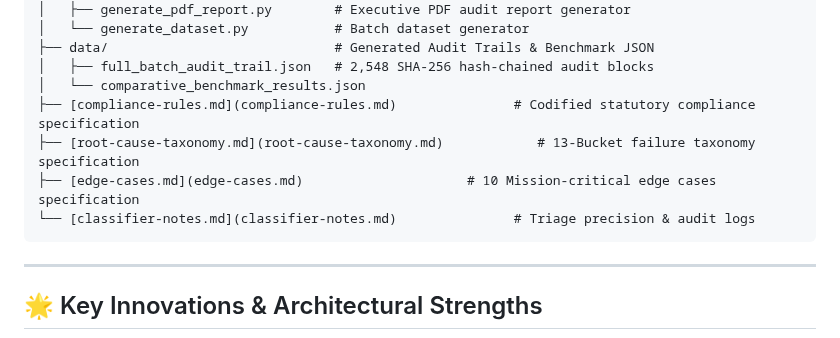
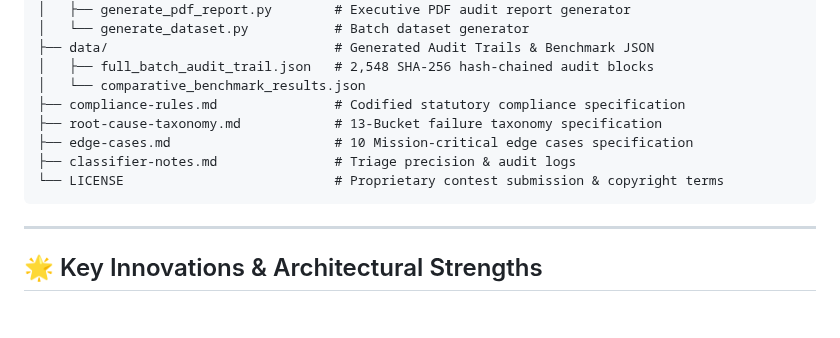
Before and after one commit to Harmit07/razorpay-ai-challenge, a Markdown page: README.md, the part around the change. GitHub-like rendering; blank space fills up the shorter version.

Commit message:
docs: clean up ASCII file tree formatting and add LICENSE in README

````diff
--- a/README.md
+++ b/README.md
@@ -418,10 +418,11 @@ razorpay-ai-challenge/
 ├── data/                             # Generated Audit Trails & Benchmark JSON
 │   ├── full_batch_audit_trail.json   # 2,548 SHA-256 hash-chained audit blocks
 │   └── comparative_benchmark_results.json
-├── [compliance-rules.md](compliance-rules.md)               # Codified statutory compliance specification
-├── [root-cause-taxonomy.md](root-cause-taxonomy.md)            # 13-Bucket failure taxonomy specification
-├── [edge-cases.md](edge-cases.md)                     # 10 Mission-critical edge cases specification
-└── [classifier-notes.md](classifier-notes.md)               # Triage precision & audit logs
+├── compliance-rules.md               # Codified statutory compliance specification
+├── root-cause-taxonomy.md            # 13-Bucket failure taxonomy specification
+├── edge-cases.md                     # 10 Mission-critical edge cases specification
+├── classifier-notes.md               # Triage precision & audit logs
+└── LICENSE                           # Proprietary contest submission & copyright terms
 ```
 
 ---
````
